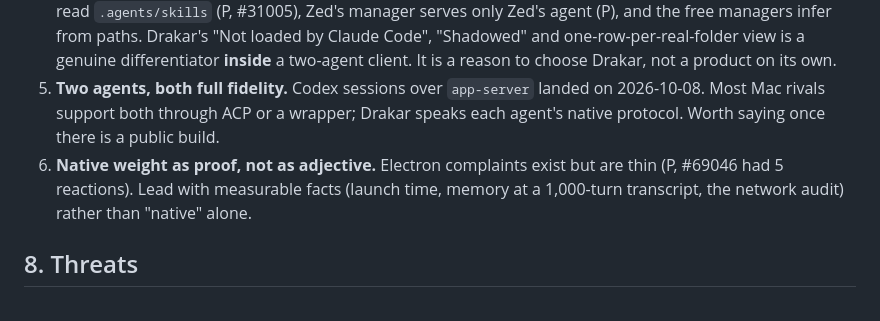
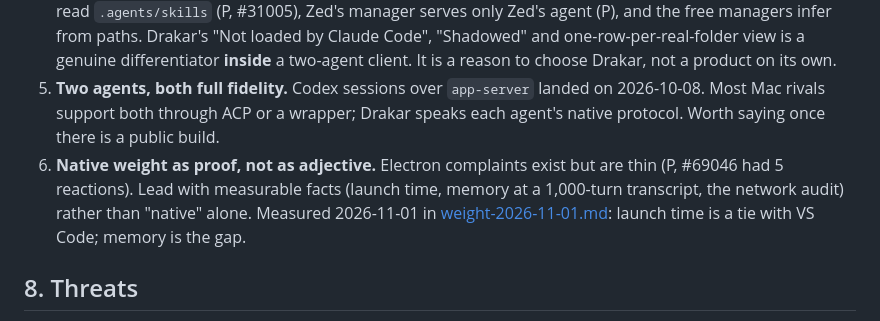
Before and after one commit to mgcrea/drakar, a Markdown page: docs/marketing/competitive-brief-2026-10-09.md, the part around the change. GitHub-like rendering.

```diff
--- a/docs/marketing/competitive-brief-2026-10-09.md
+++ b/docs/marketing/competitive-brief-2026-10-09.md
@@ -204,7 +204,7 @@ No SEO tool was available, so "demand" below is inferred from GitHub issue react
 3. **The terminal still wins for many; Drakar can be its review window.** The IDE bridge (a terminal `claude --ide` sending every edit to Drakar's Review Changes window) is unique among the products surveyed: Claude Desktop explicitly does not see terminal sessions, and Zed and VS Code are full editors. It lets Drakar sell to people who will never leave the terminal.
 4. **Skills across Claude Code and Codex, verified against what each agent loads.** Claude Code does not read `.agents/skills` (P, #31005), Zed's manager serves only Zed's agent (P), and the free managers infer from paths. Drakar's "Not loaded by Claude Code", "Shadowed" and one-row-per-real-folder view is a genuine differentiator **inside** a two-agent client. It is a reason to choose Drakar, not a product on its own.
 5. **Two agents, both full fidelity.** Codex sessions over `app-server` landed on 2026-10-08. Most Mac rivals support both through ACP or a wrapper; Drakar speaks each agent's native protocol. Worth saying once there is a public build.
-6. **Native weight as proof, not as adjective.** Electron complaints exist but are thin (P, #69046 had 5 reactions). Lead with measurable facts (launch time, memory at a 1,000-turn transcript, the network audit) rather than "native" alone.
+6. **Native weight as proof, not as adjective.** Electron complaints exist but are thin (P, #69046 had 5 reactions). Lead with measurable facts (launch time, memory at a 1,000-turn transcript, the network audit) rather than "native" alone. Measured 2026-11-01 in [weight-2026-11-01.md](weight-2026-11-01.md): launch time is a tie with VS Code; memory is the gap.
 
 ## 8. Threats
 
```
Also changed, not shown: README.md (+9 -9 lines), docs/marketing/weight-2026-11-01.md (added, +30 -0 lines).
